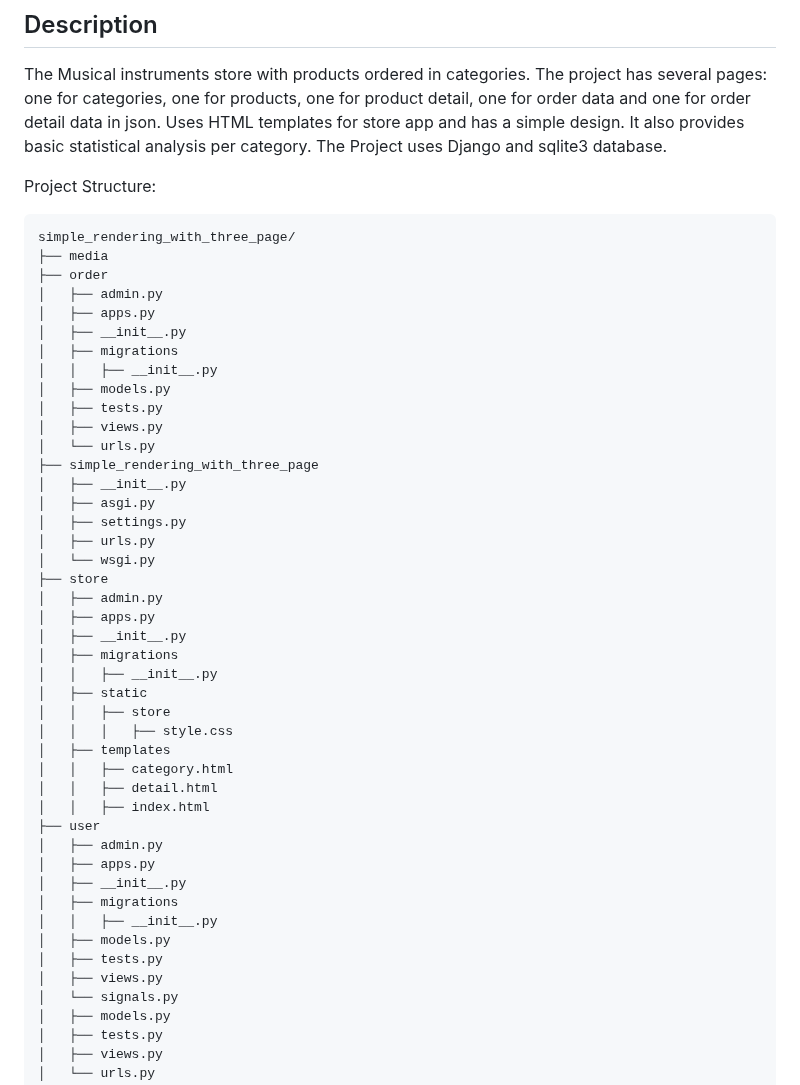
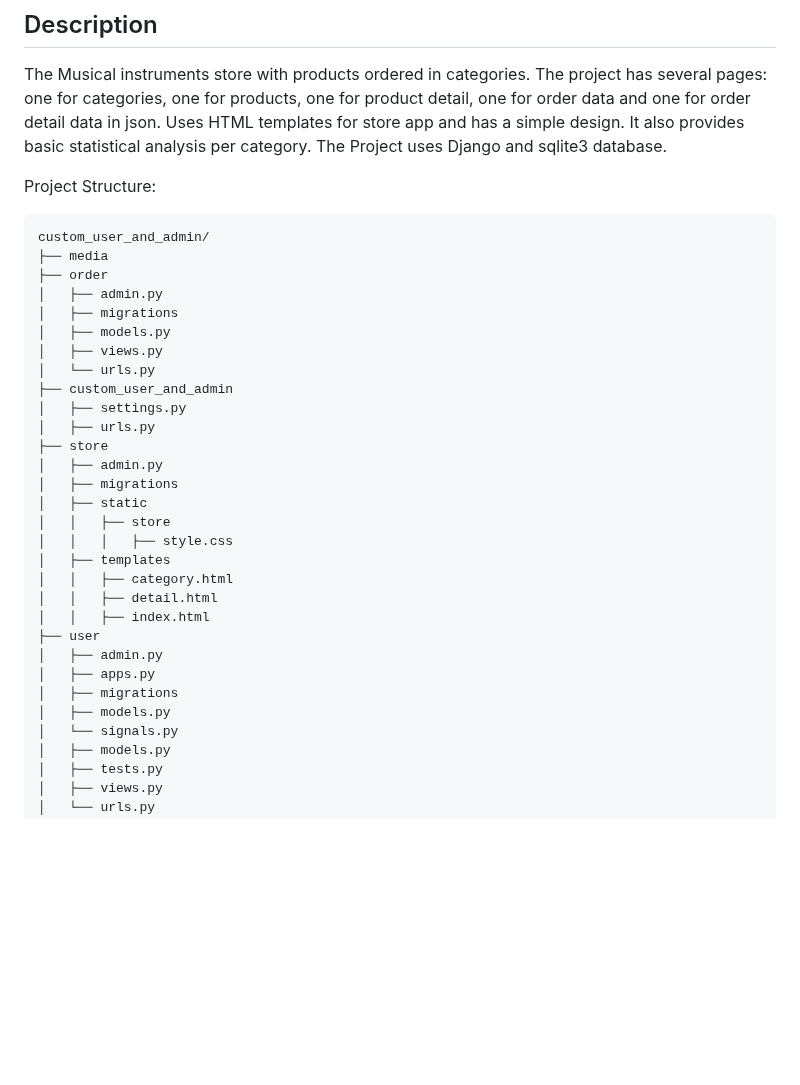
Before and after one commit to hella753/custom_user_and_admin, a Markdown page: README.md, the part around the change. Drawn GitHub-style; blank space fills up the shorter version.

````diff
--- a/README.md
+++ b/README.md
@@ -11,30 +11,20 @@ The Project uses Django and sqlite3 database.
 
 Project Structure:
 ```
-simple_rendering_with_three_page/
+custom_user_and_admin/
 ├── media
 ├── order
 │   ├── admin.py
-│   ├── apps.py
-│   ├── __init__.py
 │   ├── migrations
-│   │   ├── __init__.py
 │   ├── models.py
-│   ├── tests.py
 │   ├── views.py
 │   └── urls.py
-├── simple_rendering_with_three_page
-│   ├── __init__.py
-│   ├── asgi.py
+├── custom_user_and_admin
 │   ├── settings.py
 │   ├── urls.py
-│   └── wsgi.py
 ├── store
 │   ├── admin.py
-│   ├── apps.py
-│   ├── __init__.py
 │   ├── migrations
-│   │   ├── __init__.py
 │   ├── static
 │   │   ├── store
 │   │   │   ├── style.css
@@ -45,12 +35,8 @@ simple_rendering_with_three_page/
 ├── user
 │   ├── admin.py
 │   ├── apps.py
-│   ├── __init__.py
 │   ├── migrations
-│   │   ├── __init__.py
 │   ├── models.py
-│   ├── tests.py
-│   ├── views.py
 │   └── signals.py
 │   ├── models.py
 │   ├── tests.py
````
